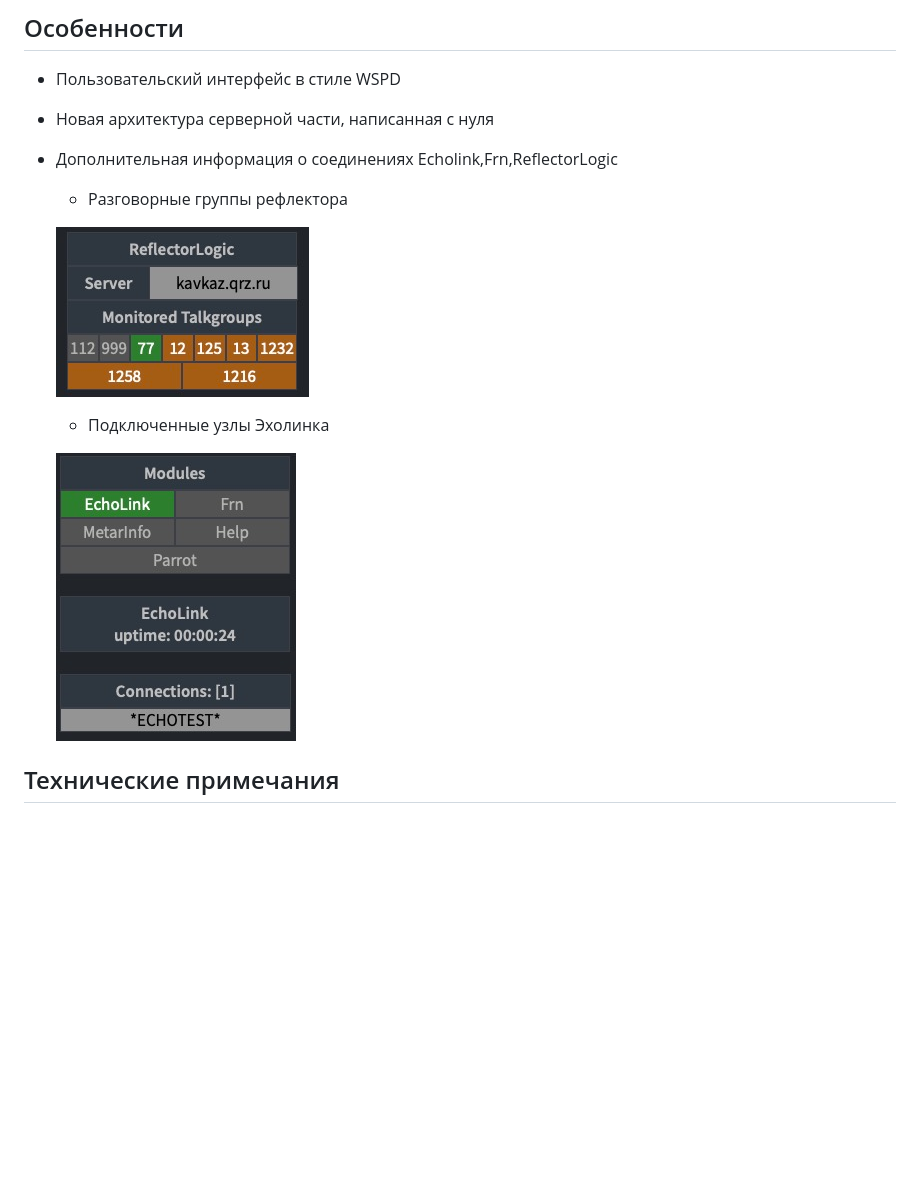
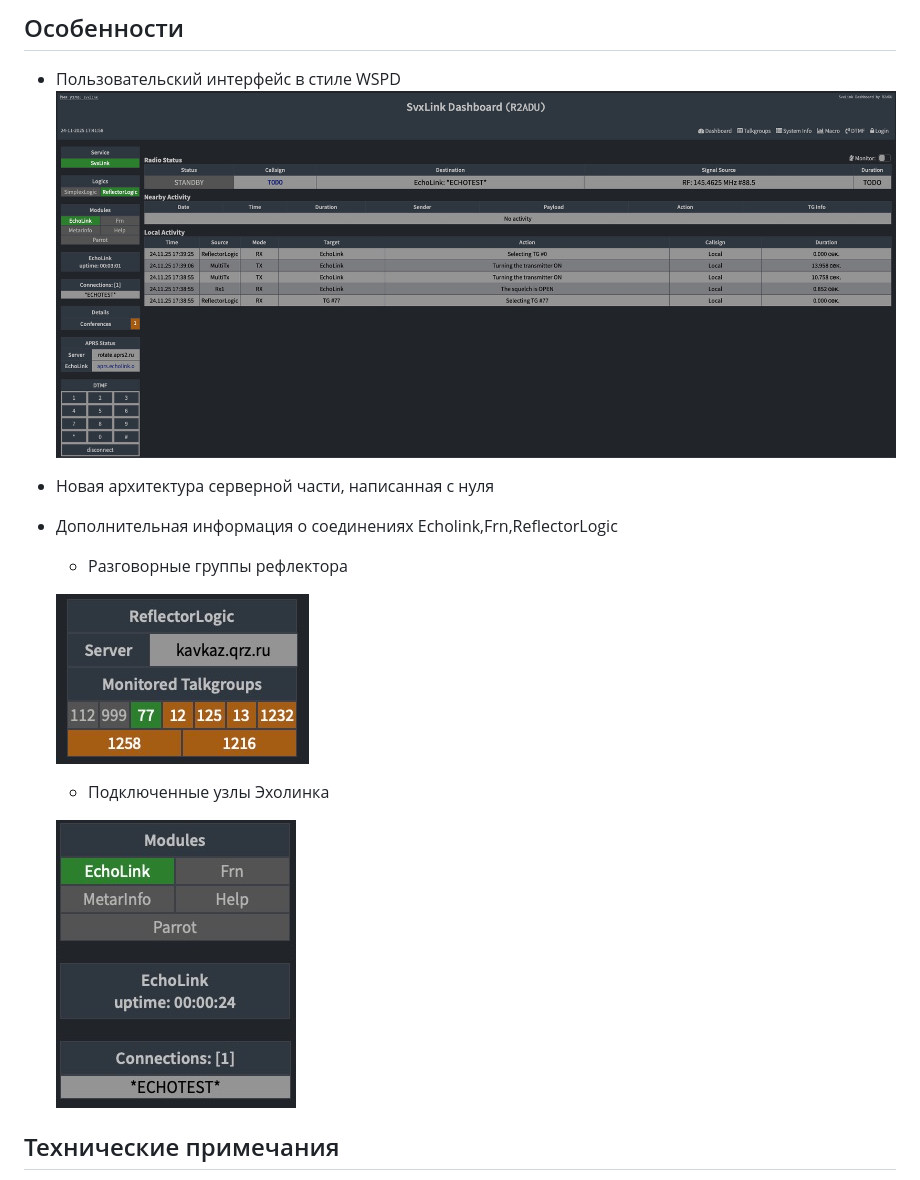
Before and after one commit to f5vmr/SVXLink-Dash-V2, a Markdown page: README_RU.md, the part around the change printed below. GitHub-like rendering; pictures changed too: readme_images/review.jpg (added); blank space fills up the shorter version.

```diff
--- a/README_RU.md
+++ b/README_RU.md
@@ -24,7 +24,10 @@ Original copyright: Copyright © 2023 WPSD Project Development Team, et al.
 ## Особенности
 
 - Пользовательский интерфейс в стиле WSPD
+![Ghbvthysq внешний вид](./readme_images/review.jpg)
+
 - Новая архитектура серверной части, написанная с нуля
+
 - Дополнительная информация о соединениях Echolink,Frn,ReflectorLogic
 	- Разговорные группы рефлектора
 
```
Also changed, not shown: other parts of README_RU.md (+1 -1 lines).
